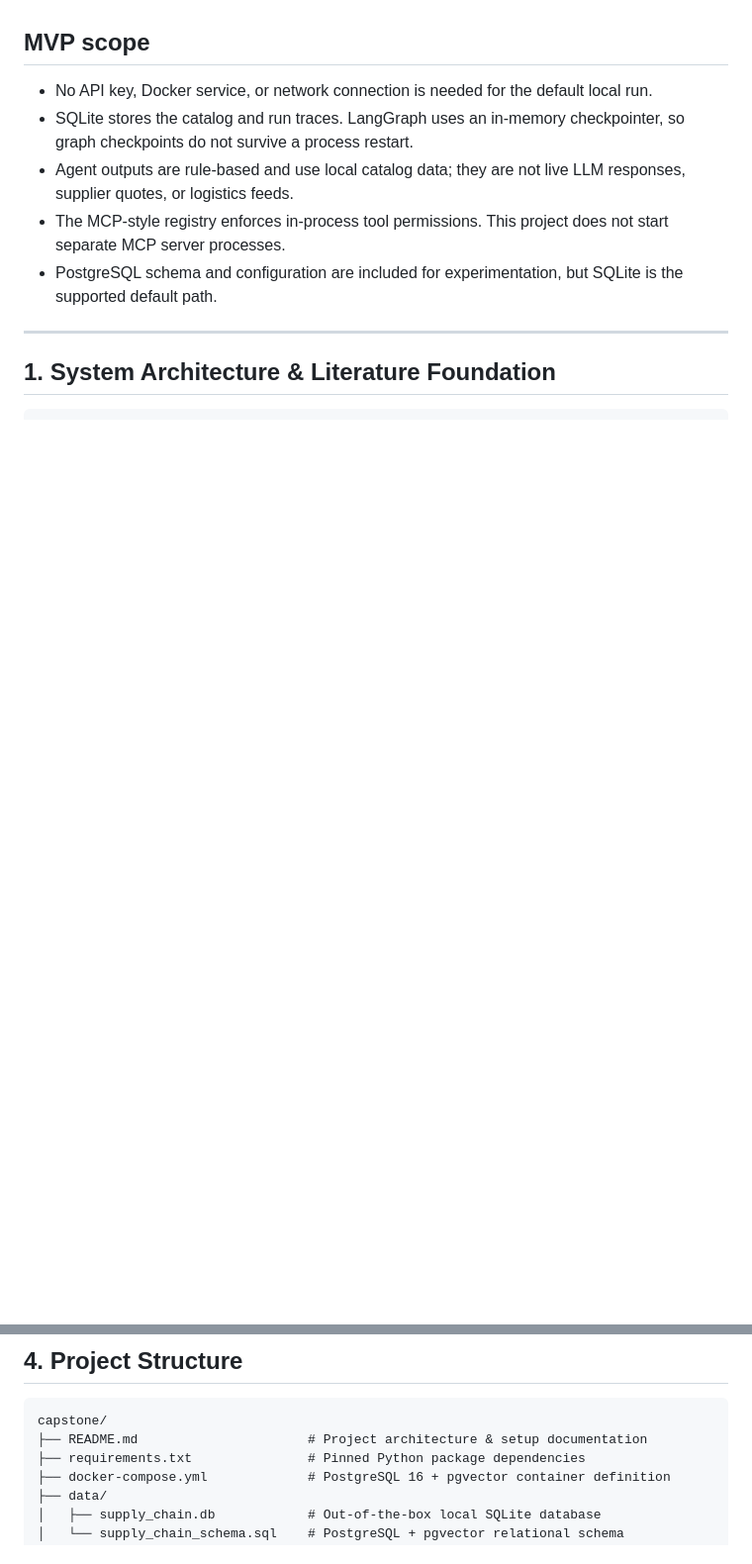
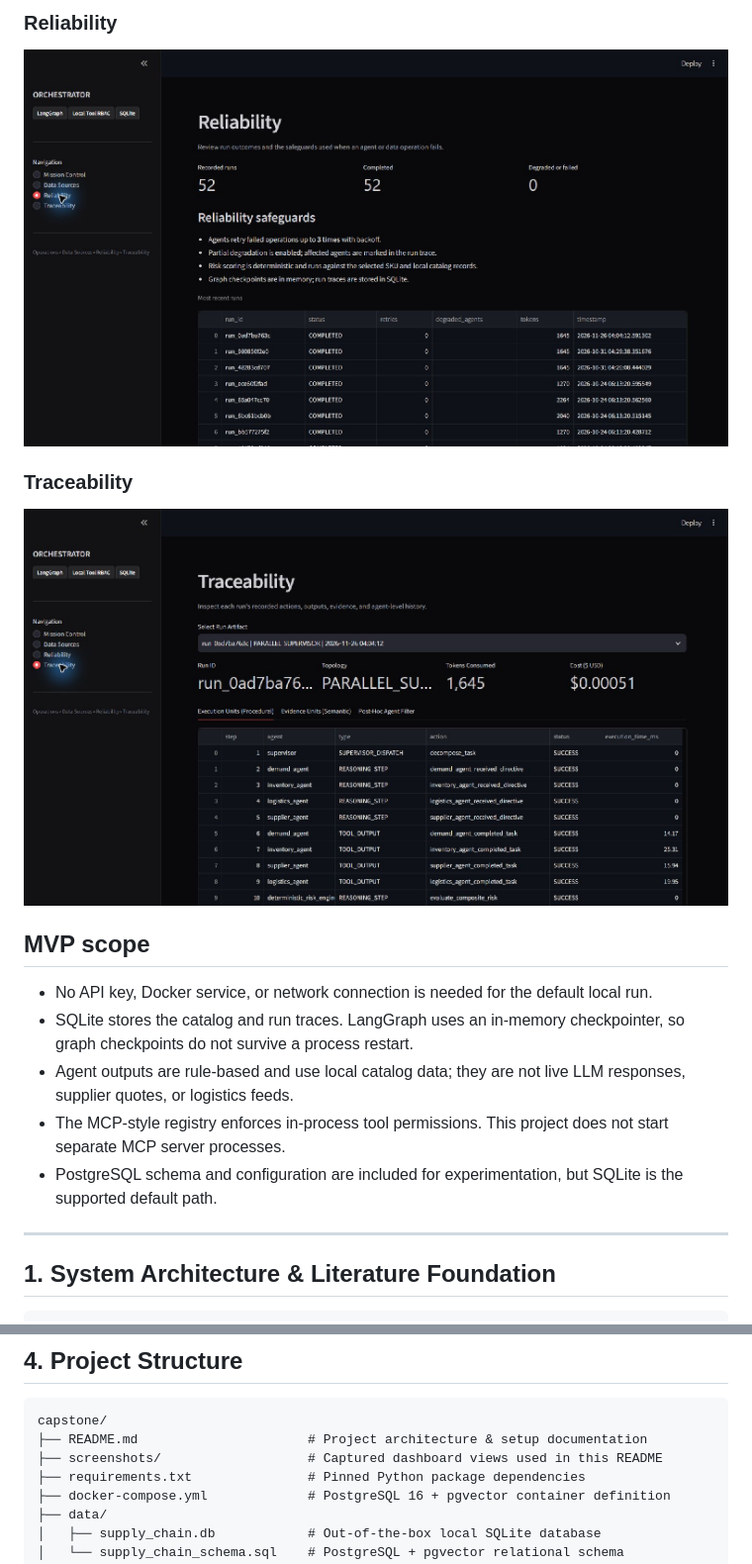
Before and after one commit to SaiMalleshB/supply-chain-operations-mvp, a Markdown page: README.md, 2 parts joined by grey strips. Shown at 99% size. Rendered like a GitHub page; pictures changed too: screenshots/reliability.jpg (added), screenshots/traceability.jpg (added); blank space fills up the shorter version.

Commit message:
Add dashboard screenshots to README

````diff
--- a/README.md
+++ b/README.md
@@ -4,3 +19,10 @@ A local-first prototype for supply chain incident analysis. It runs a Streamlit
+### Reliability
+
+![Reliability outcomes and safeguards](screenshots/reliability.jpg)
+
+### Traceability
+
+![Traceability run details and execution units](screenshots/traceability.jpg)
 
 ## MVP scope
 
@@ -99,6 +121,7 @@ Run the unit and integration tests covering risk engine math, MCP boundaries, La
 ```
 capstone/
 ├── README.md                      # Project architecture & setup documentation
+├── screenshots/                   # Captured dashboard views used in this README
 ├── requirements.txt               # Pinned Python package dependencies
 ├── docker-compose.yml             # PostgreSQL 16 + pgvector container definition
 ├── data/
````
Also changed, not shown: other parts of README.md (+15 -0 lines), screenshots/data-sources.jpg (added), screenshots/mission-control-results.jpg (added), screenshots/mission-control.jpg (added).
